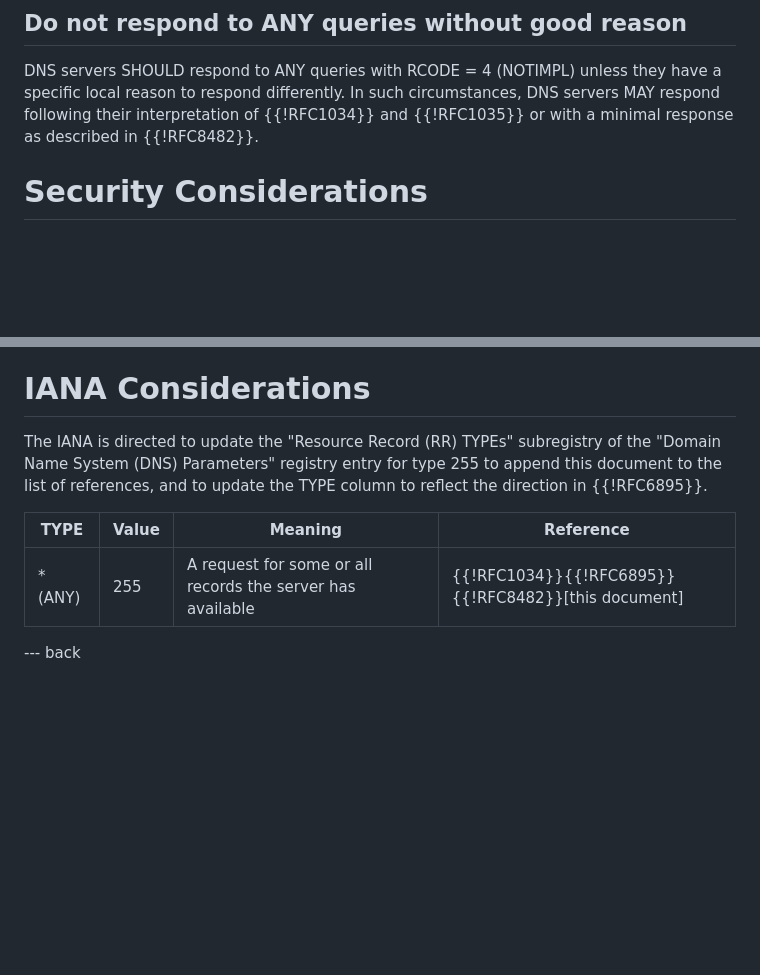
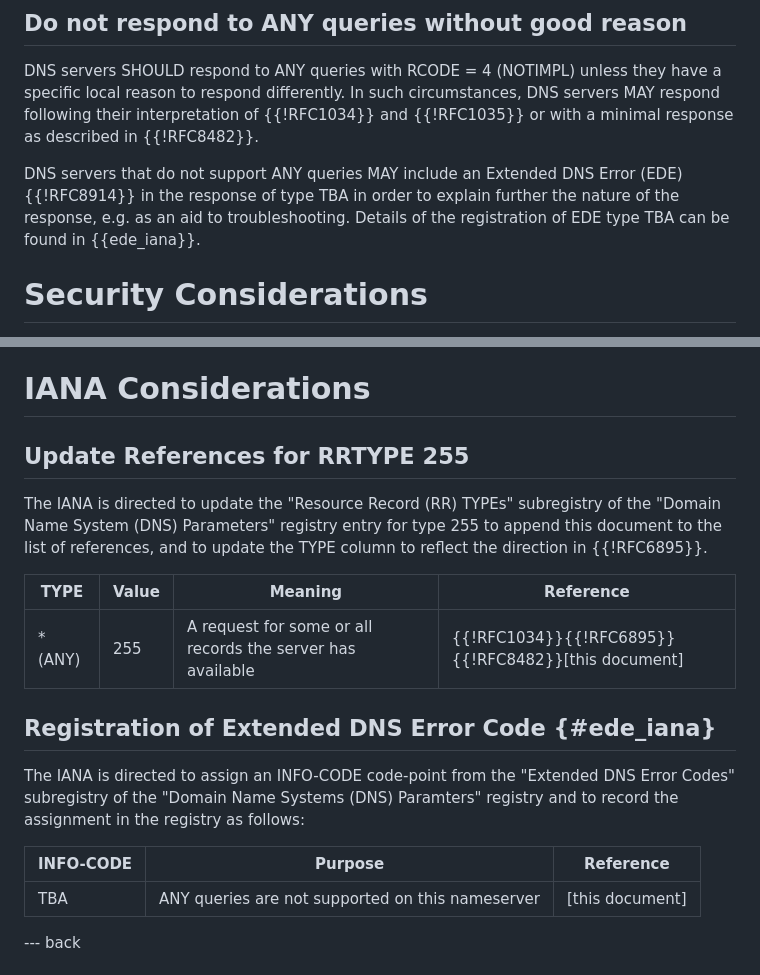
Before and after one commit to ableyjoe/draft-jabley-dnsop-no-longer-support-any, a Markdown page: draft-jabley-dnsop-no-longer-support-any.md, 2 parts joined by grey strips. Drawn GitHub-style; blank space fills up the shorter version.

Commit message:
register EDE for use in explaining local ANY query policy

```diff
--- a/draft-jabley-dnsop-no-longer-support-any.md
+++ b/draft-jabley-dnsop-no-longer-support-any.md
@@ -161,6 +161,12 @@ In such circumstances, DNS servers MAY respond following their
 interpretation of {{!RFC1034}} and {{!RFC1035}} or with a minimal
 response as described in {{!RFC8482}}.
 
+DNS servers that do not support ANY queries MAY include an Extended
+DNS Error (EDE) {{!RFC8914}} in the response of type TBA in order
+to explain further the nature of the response, e.g. as an aid to
+troubleshooting. Details of the registration of EDE type TBA can
+be found in {{ede_iana}}.
+
 # Security Considerations
 
 ANY queries are known to have been used to provide amplification
@@ -184,6 +190,8 @@ that could be mitigated by dropping support for ANY queries.
 
 # IANA Considerations
 
+## Update References for RRTYPE 255
+
 The IANA is directed to update the "Resource Record (RR) TYPEs"
 subregistry of the "Domain Name System (DNS) Parameters" registry
 entry for type 255 to append this document to the list of references,
@@ -193,6 +201,17 @@ and to update the TYPE column to reflect the direction in {{!RFC6895}}.
 | ----  | -----  | -----    | -----      |
 | * (ANY)  | 255    | A request for some or all records the server has available | {{!RFC1034}}{{!RFC6895}}{{!RFC8482}}[this document]  |
 
+## Registration of Extended DNS Error Code {#ede_iana}
+
+The IANA is directed to assign an INFO-CODE code-point from the
+"Extended DNS Error Codes" subregistry of the "Domain Name Systems
+(DNS) Paramters" registry and to record the assignment in the
+registry as follows:
+
+| INFO-CODE  | Purpose  | Reference  |
+| ---------  | -------  | ---------  |
+| TBA        | ANY queries are not supported on this nameserver  | [this document]  |
+
 
 --- back
 
```
